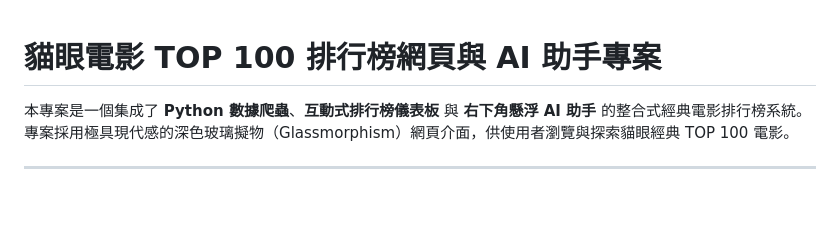
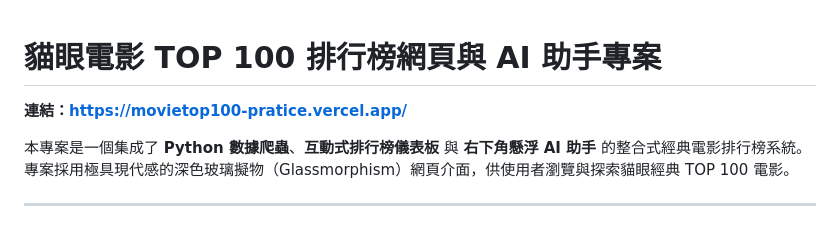
Before and after one commit to jimm1218/movietop100_pratice, a Markdown page: README.md, the part around the change. Drawn GitHub-style; blank space fills up the shorter version.

```diff
--- a/README.md
+++ b/README.md
@@ -1,4 +1,6 @@
 # 貓眼電影 TOP 100 排行榜網頁與 AI 助手專案
+
+**連結：https://movietop100-pratice.vercel.app/**
 
 本專案是一個集成了 **Python 數據爬蟲**、**互動式排行榜儀表板** 與 **右下角懸浮 AI 助手** 的整合式經典電影排行榜系統。專案採用極具現代感的深色玻璃擬物（Glassmorphism）網頁介面，供使用者瀏覽與探索貓眼經典 TOP 100 電影。
 
```
